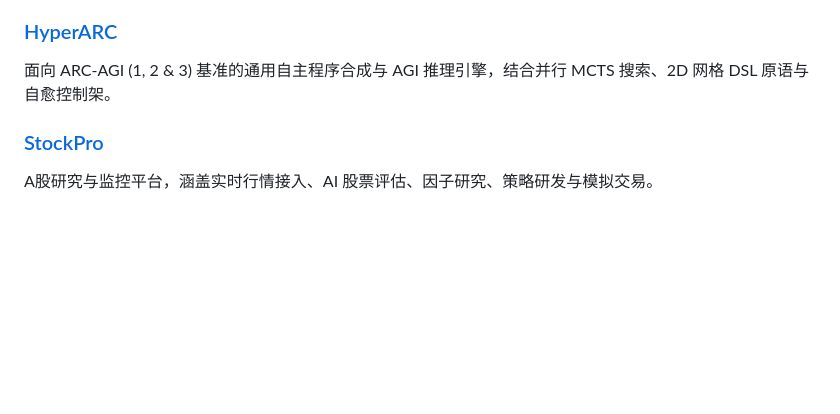
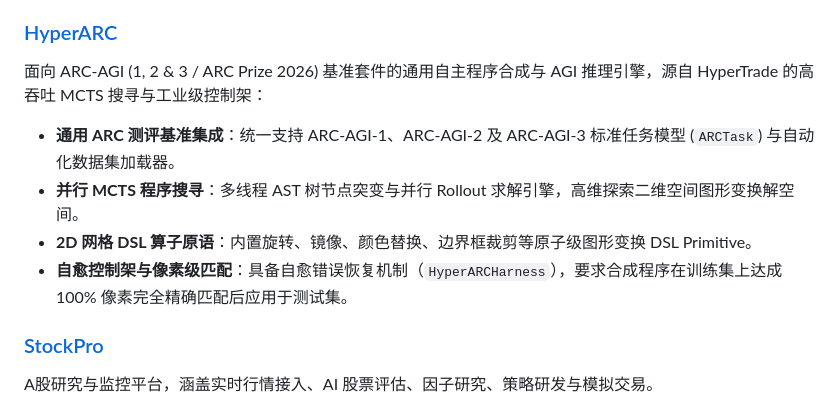
Before and after one commit to Shadowell/Shadowell, a Markdown page: README_CN.md, the part around the change. GitHub-like rendering; blank space fills up the shorter version.

Commit message:
docs: expand HyperARC project description with parallel MCTS and DSL architecture details

```diff
--- a/README_CN.md
+++ b/README_CN.md
@@ -43,7 +43,12 @@
 
 ### [HyperARC](https://github.com/Shadowell/HyperARC)
 
-面向 ARC-AGI (1, 2 & 3) 基准的通用自主程序合成与 AGI 推理引擎，结合并行 MCTS 搜索、2D 网格 DSL 原语与自愈控制架。
+面向 ARC-AGI (1, 2 & 3 / ARC Prize 2026) 基准套件的通用自主程序合成与 AGI 推理引擎，源自 HyperTrade 的高吞吐 MCTS 搜寻与工业级控制架：
+
+- **通用 ARC 测评基准集成**：统一支持 ARC-AGI-1、ARC-AGI-2 及 ARC-AGI-3 标准任务模型 (`ARCTask`) 与自动化数据集加载器。
+- **并行 MCTS 程序搜寻**：多线程 AST 树节点突变与并行 Rollout 求解引擎，高维探索二维空间图形变换解空间。
+- **2D 网格 DSL 算子原语**：内置旋转、镜像、颜色替换、边界框裁剪等原子级图形变换 DSL Primitive。
+- **自愈控制架与像素级匹配**：具备自愈错误恢复机制（`HyperARCHarness`），要求合成程序在训练集上达成 100% 像素完全精确匹配后应用于测试集。
 
 ### [StockPro](https://github.com/Shadowell/StockPro)
 
```
Also changed, not shown: README.md (+6 -1 lines).
